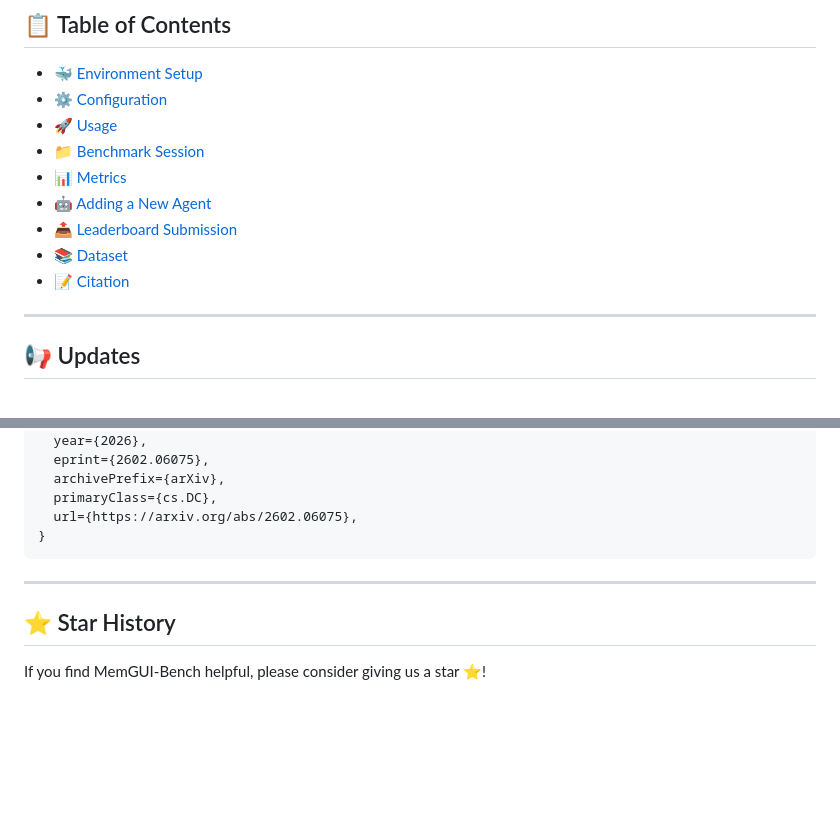
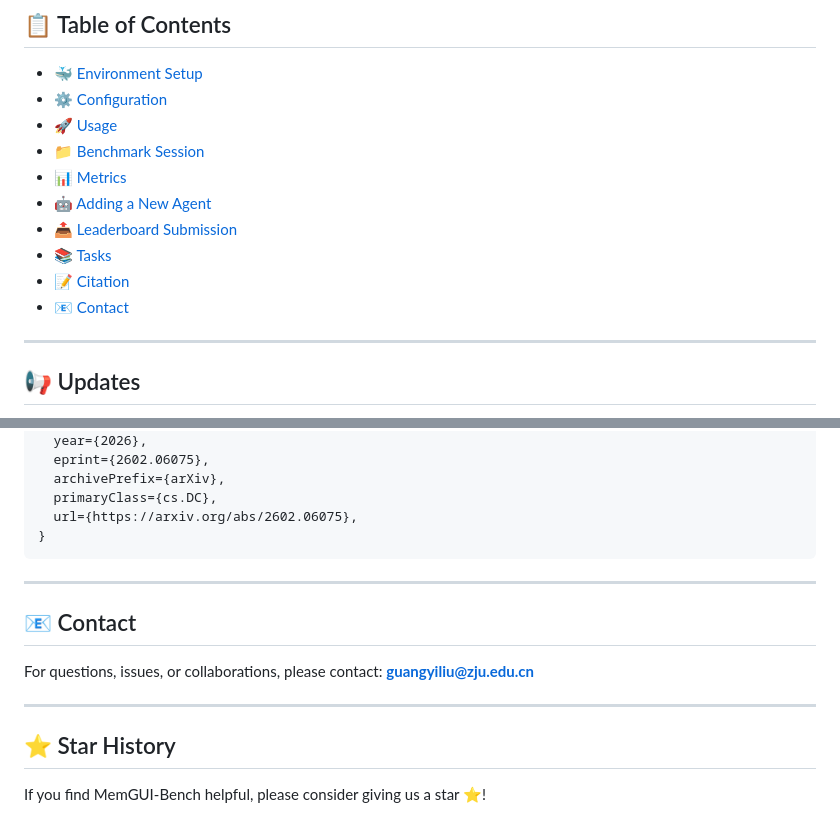
Before and after one commit to janeyujie/MemGUI-Bench, a Markdown page: README.md, 2 parts joined by grey strips. Rendered like a GitHub page; blank space fills up the shorter version.

Commit message:
add ## 📧 Contact

```diff
--- a/README.md
+++ b/README.md
@@ -38,8 +38,9 @@
 - [📊 Metrics](#-metrics)
 - [🤖 Adding a New Agent](#-adding-a-new-agent)
 - [📤 Leaderboard Submission](#-leaderboard-submission)
-- [📚 Dataset](#-dataset)
+- [📚 Tasks](#tasks)
 - [📝 Citation](#-citation)
+- [📧 Contact](#-contact)
 
 ---
 
@@ -438,6 +439,12 @@ See [submission guide](https://lgy0404.github.io/MemGUI-Bench/submission.html) f
 
 ---
 
+## 📧 Contact
+
+For questions, issues, or collaborations, please contact: **guangyiliu@zju.edu.cn**
+
+---
+
 ## ⭐ Star History
 
 If you find MemGUI-Bench helpful, please consider giving us a star ⭐!
```
